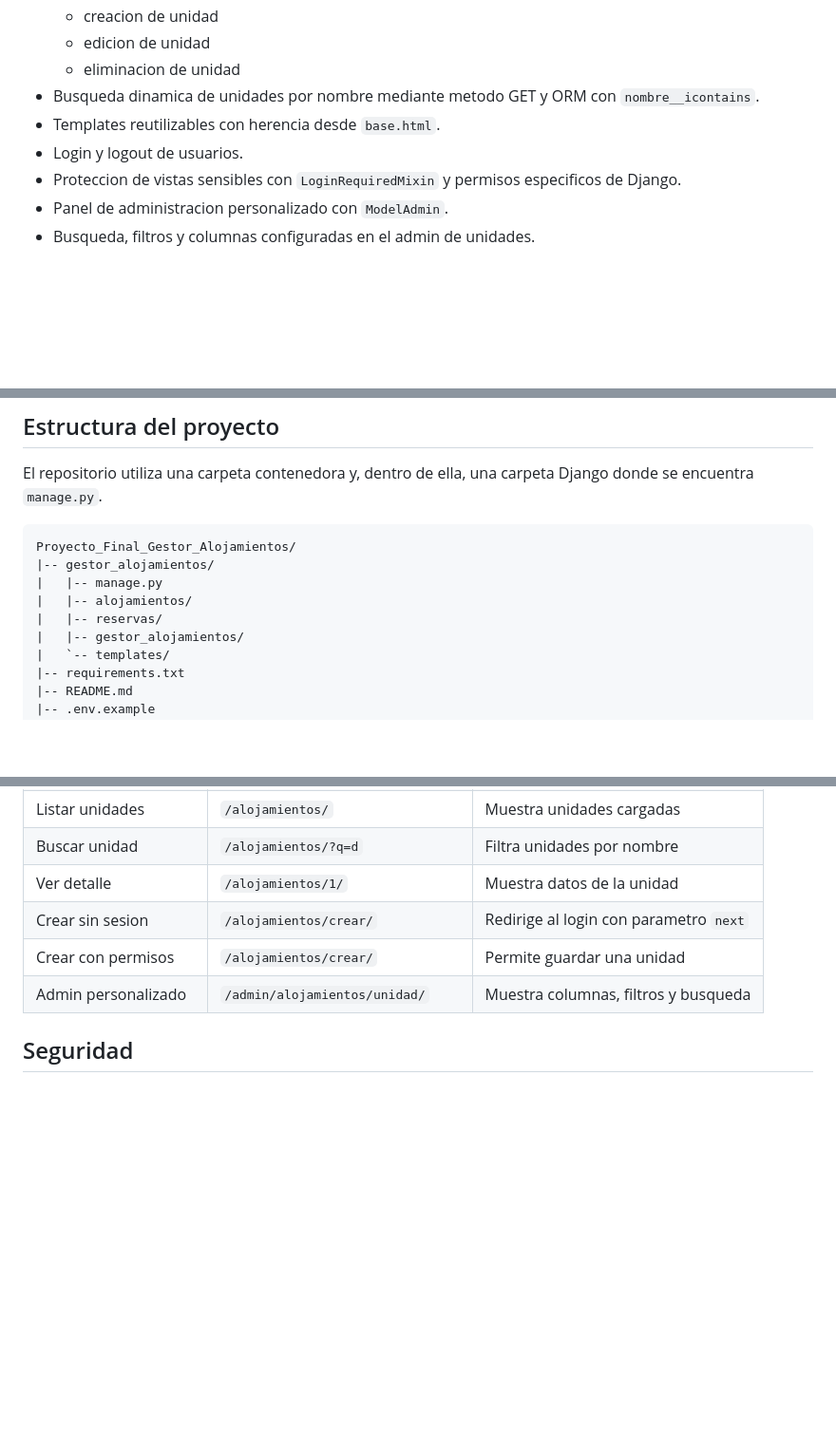
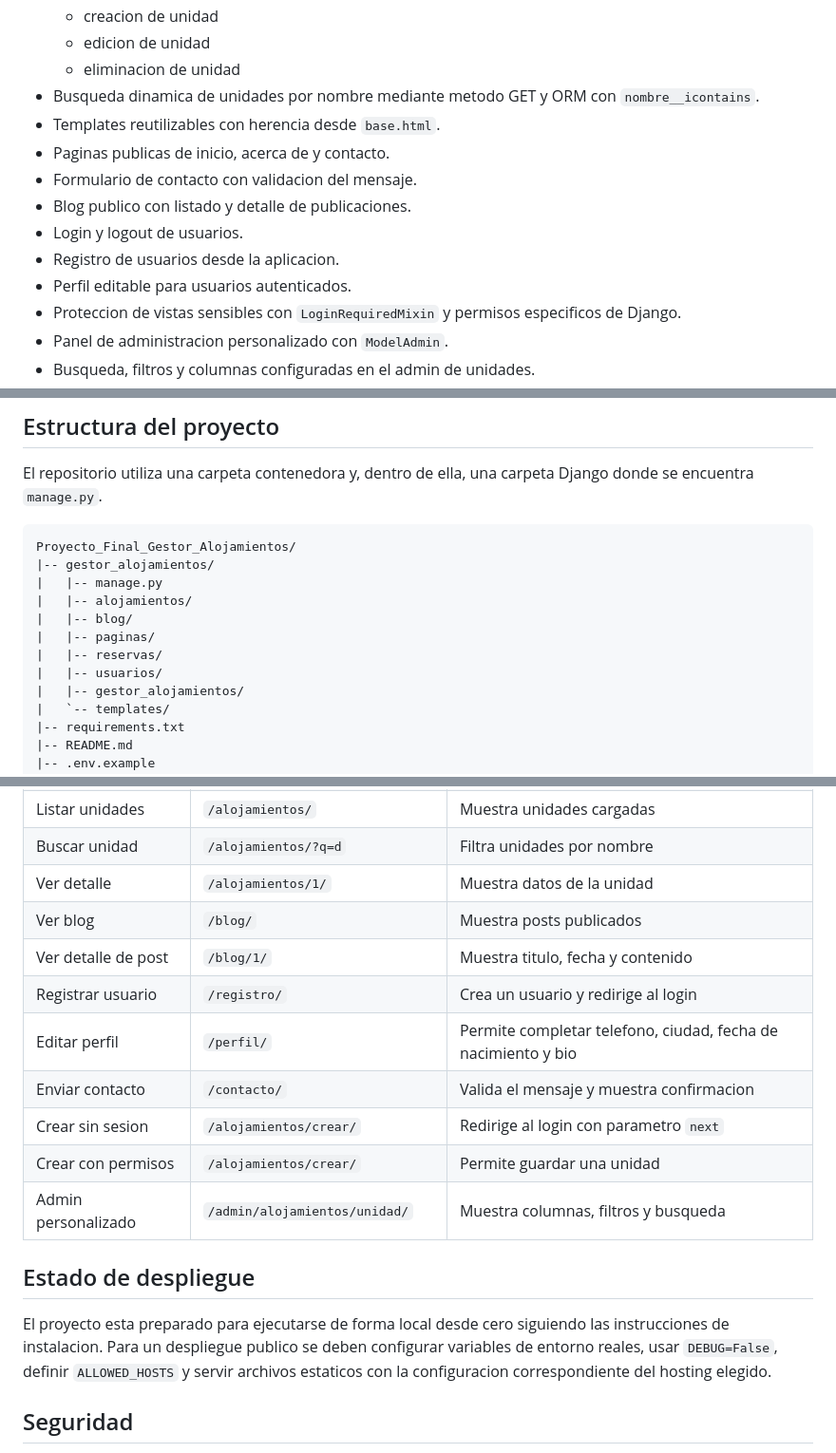
Before and after one commit to carmaguina/gestor_alojamientos, a Markdown page: README.md, 3 parts joined by grey strips. Shown at 95% size. Rendered like a GitHub page; blank space fills up the shorter version.

```diff
--- a/README.md
+++ b/README.md
@@ -19,7 +19,12 @@ https://github.com/carmaguina/gestor_alojamientos.git
   - eliminacion de unidad
 - Busqueda dinamica de unidades por nombre mediante metodo GET y ORM con `nombre__icontains`.
 - Templates reutilizables con herencia desde `base.html`.
+- Paginas publicas de inicio, acerca de y contacto.
+- Formulario de contacto con validacion del mensaje.
+- Blog publico con listado y detalle de publicaciones.
 - Login y logout de usuarios.
+- Registro de usuarios desde la aplicacion.
+- Perfil editable para usuarios autenticados.
 - Proteccion de vistas sensibles con `LoginRequiredMixin` y permisos especificos de Django.
 - Panel de administracion personalizado con `ModelAdmin`.
 - Busqueda, filtros y columnas configuradas en el admin de unidades.
@@ -44,7 +49,10 @@ Proyecto_Final_Gestor_Alojamientos/
 |-- gestor_alojamientos/
 |   |-- manage.py
 |   |-- alojamientos/
+|   |-- blog/
+|   |-- paginas/
 |   |-- reservas/
+|   |-- usuarios/
 |   |-- gestor_alojamientos/
 |   `-- templates/
 |-- requirements.txt
@@ -221,9 +238,18 @@ Las vistas de crear, editar y eliminar unidades estan protegidas en el codigo co
 | Listar unidades | `/alojamientos/` | Muestra unidades cargadas |
 | Buscar unidad | `/alojamientos/?q=d` | Filtra unidades por nombre |
 | Ver detalle | `/alojamientos/1/` | Muestra datos de la unidad |
+| Ver blog | `/blog/` | Muestra posts publicados |
+| Ver detalle de post | `/blog/1/` | Muestra titulo, fecha y contenido |
+| Registrar usuario | `/registro/` | Crea un usuario y redirige al login |
+| Editar perfil | `/perfil/` | Permite completar telefono, ciudad, fecha de nacimiento y bio |
+| Enviar contacto | `/contacto/` | Valida el mensaje y muestra confirmacion |
 | Crear sin sesion | `/alojamientos/crear/` | Redirige al login con parametro `next` |
 | Crear con permisos | `/alojamientos/crear/` | Permite guardar una unidad |
 | Admin personalizado | `/admin/alojamientos/unidad/` | Muestra columnas, filtros y busqueda |
+
+## Estado de despliegue
+
+El proyecto esta preparado para ejecutarse de forma local desde cero siguiendo las instrucciones de instalacion. Para un despliegue publico se deben configurar variables de entorno reales, usar `DEBUG=False`, definir `ALLOWED_HOSTS` y servir archivos estaticos con la configuracion correspondiente del hosting elegido.
 
 ## Seguridad
 
```
Also changed, not shown: other parts of README.md (+15 -6 lines).
